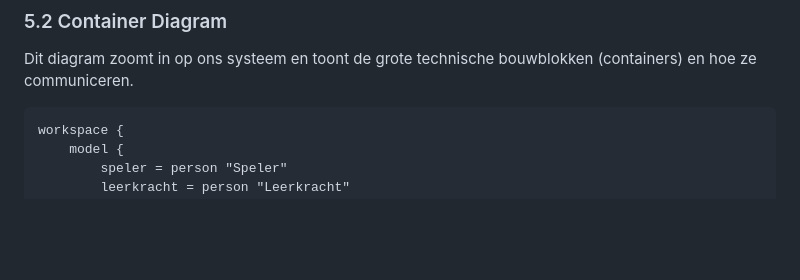
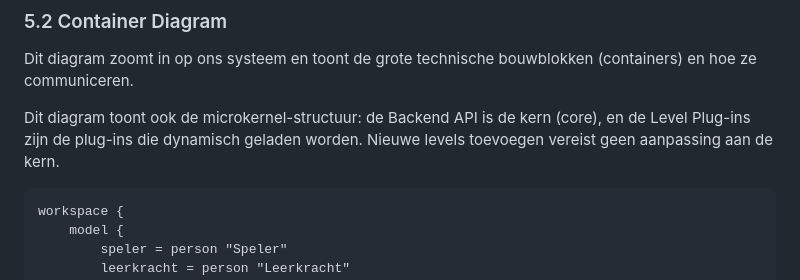
Before and after one commit to ubenx/ICT-architecture-projectopdracht, a Markdown page: document.md, the part around one of its changes. Drawn GitHub-style; blank space fills up the shorter version.

Commit message:
fix: C4 container diagram verduidelijkt microkernel plug-in structuur

````diff
--- a/document.md
+++ b/document.md
@@ -596,6 +596,8 @@ workspace {
 
 Dit diagram zoomt in op ons systeem en toont de grote technische bouwblokken (containers) en hoe ze communiceren.
 
+Dit diagram toont ook de microkernel-structuur: de Backend API is de kern (core), en de Level Plug-ins zijn de plug-ins die dynamisch geladen worden. Nieuwe levels toevoegen vereist geen aanpassing aan de kern.
+
 ```structurizr
 workspace {
     model {
````
Also changed, not shown: other parts of document.md (+2 -0 lines).
